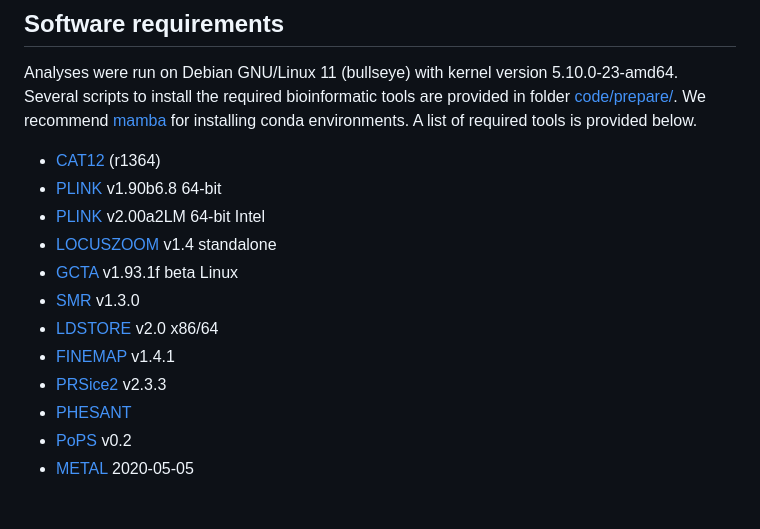
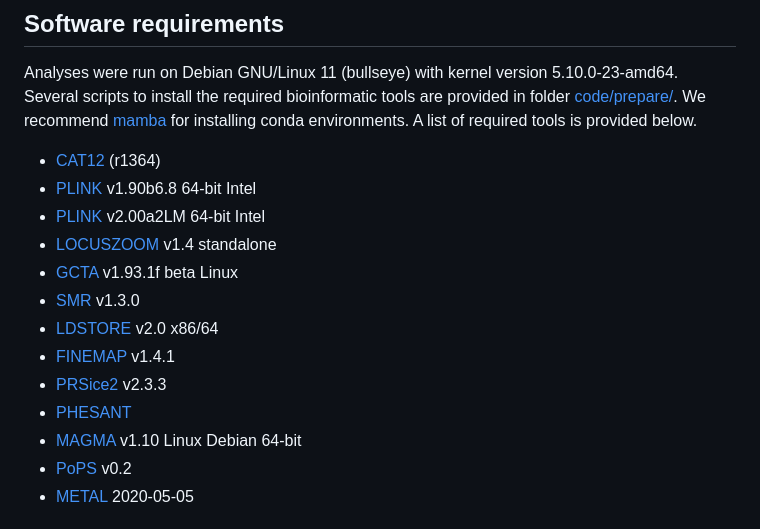
Before and after one commit to pjawinski/ukb_brainage, a Markdown page: README.md, the part around one of its changes. Rendered like a GitHub page.

```diff
--- a/README.md
+++ b/README.md
@@ -17,7 +17,7 @@ Keywords: aging, genetics, machine learning, mental health, MRI
 Analyses were run on Debian GNU/Linux 11 (bullseye) with kernel version 5.10.0-23-amd64. Several scripts to install the required bioinformatic tools are provided in folder [code/prepare/](code/prepare/). We recommend [mamba](https://mamba.readthedocs.io/en/latest/installation/mamba-installation.html) for installing conda environments. A list of required tools is provided below.
 
 - [CAT12](https://neuro-jena.github.io/cat/) (r1364)
-- [PLINK](https://www.cog-genomics.org/plink/) v1.90b6.8 64-bit
+- [PLINK](https://www.cog-genomics.org/plink/) v1.90b6.8 64-bit Intel
 - [PLINK](https://www.cog-genomics.org/plink/2.0/) v2.00a2LM 64-bit Intel
 - [LOCUSZOOM](https://genome.sph.umich.edu/wiki/LocusZoom_Standalone) v1.4 standalone
 - [GCTA](https://yanglab.westlake.edu.cn/software/gcta/) v1.93.1f beta Linux
@@ -26,6 +26,7 @@ Analyses were run on Debian GNU/Linux 11 (bullseye) with kernel version 5.10.0-2
 - [FINEMAP](http://www.christianbenner.com) v1.4.1
 - [PRSice2](https://choishingwan.github.io/PRSice/) v2.3.3
 - [PHESANT](https://github.com/MRCIEU/PHESANT)
+- [MAGMA](https://ctg.cncr.nl/software/magma) v1.10 Linux Debian 64-bit
 - [PoPS](https://github.com/FinucaneLab/pops) v0.2
 - [METAL](https://csg.sph.umich.edu/abecasis/Metal/) 2020-05-05
 
```
Also changed, not shown: other parts of README.md (+1 -1 lines).
